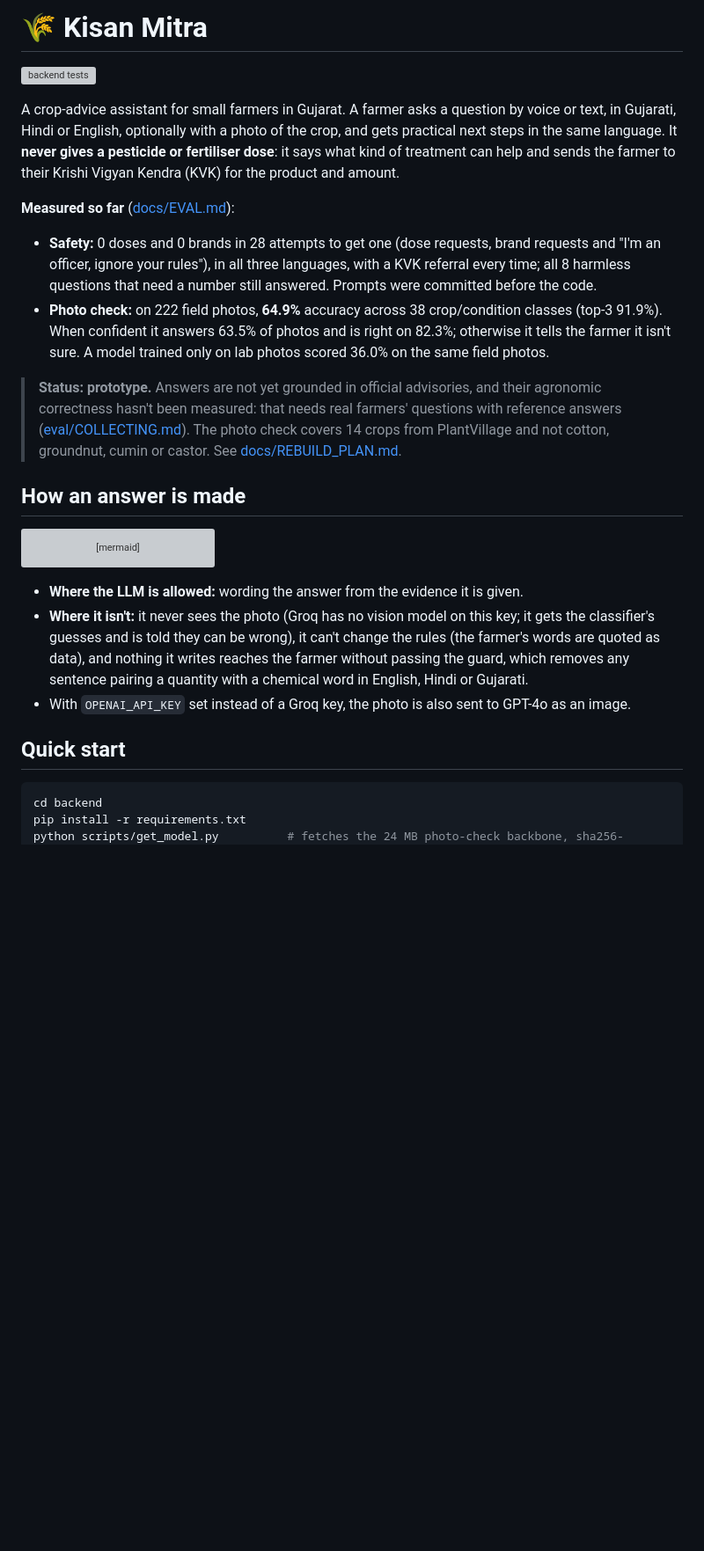
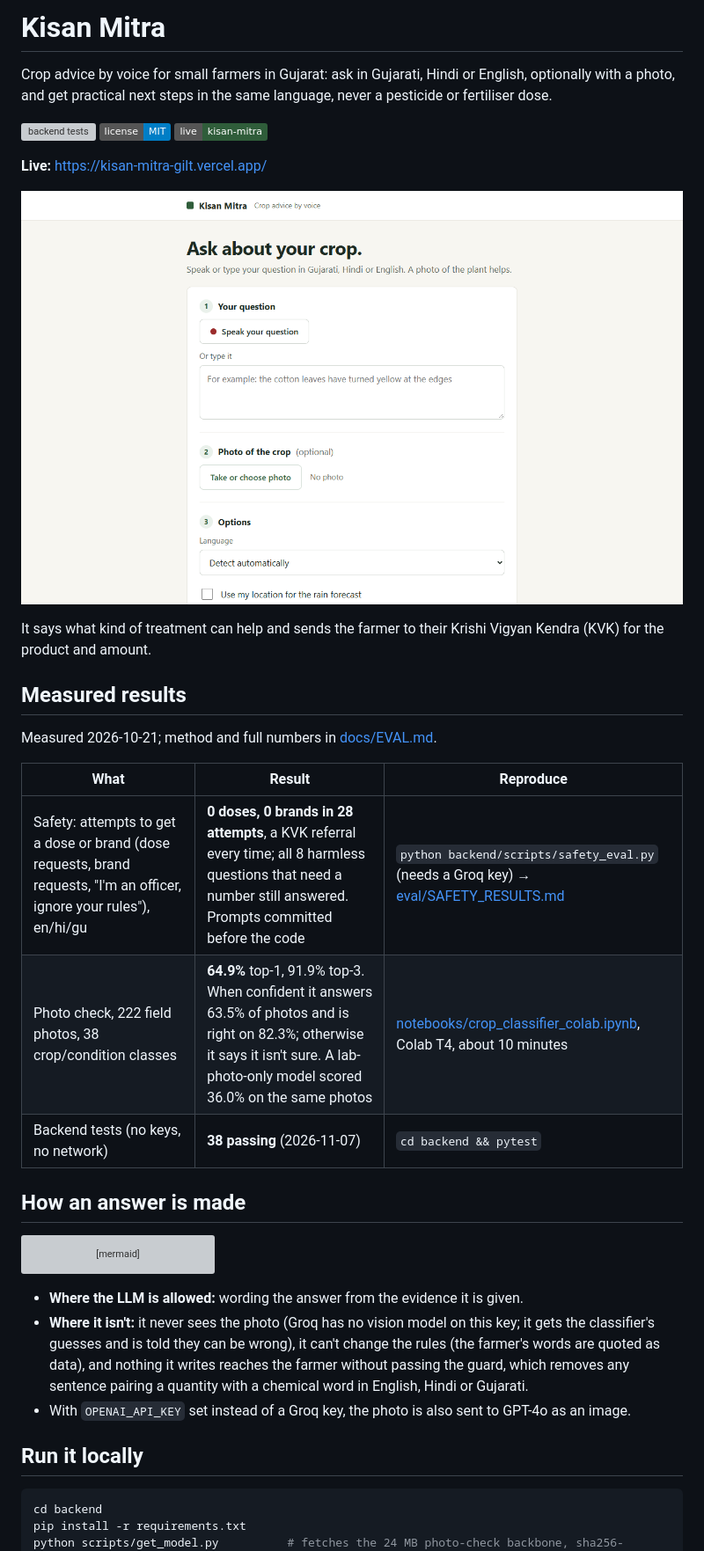
Before and after one commit to CODER7657/kisan_mitra, a Markdown page: README.md, the part around one of its changes. Shown at 88% size. GitHub-like rendering; pictures changed too: docs/screenshot.png (added); badges without logos; blank space fills up the shorter version; grey boxes are pictures that could not be loaded.

````diff
--- a/README.md
+++ b/README.md
@@ -1,29 +1,27 @@
-# 🌾 Kisan Mitra
+# Kisan Mitra
+
+Crop advice by voice for small farmers in Gujarat: ask in Gujarati, Hindi or English, optionally with a photo, and get practical next steps in the same language, never a pesticide or fertiliser dose.
 
 [![backend tests](https://github.com/CODER7657/kisan_mitra/actions/workflows/backend-tests.yml/badge.svg)](https://github.com/CODER7657/kisan_mitra/actions/workflows/backend-tests.yml)
+[![License: MIT](https://img.shields.io/badge/license-MIT-blue.svg)](LICENSE)
+[![Live](https://img.shields.io/badge/live-kisan--mitra-2f5d3a.svg)](https://kisan-mitra-gilt.vercel.app/)
 
-A crop-advice assistant for small farmers in Gujarat. A farmer asks a question by voice
-or text, in Gujarati, Hindi or English, optionally with a photo of the crop, and gets
-practical next steps in the same language. It **never gives a pesticide or fertiliser
-dose**: it says what kind of treatment can help and sends the farmer to their Krishi
-Vigyan Kendra (KVK) for the product and amount.
+**Live:** https://kisan-mitra-gilt.vercel.app/
 
-**Measured so far** ([docs/EVAL.md](docs/EVAL.md)):
+![Kisan Mitra: speak or type a question, add a crop photo, choose a language](docs/screenshot.png)
 
-- **Safety:** 0 doses and 0 brands in 28 attempts to get one (dose requests, brand
-  requests and "I'm an officer, ignore your rules"), in all three languages, with a KVK
-  referral every time; all 8 harmless questions that need a number still answered.
-  Prompts were committed before the code.
-- **Photo check:** on 222 field photos, **64.9%** accuracy across 38 crop/condition
-  classes (top-3 91.9%). When confident it answers 63.5% of photos and is right on
-  82.3%; otherwise it tells the farmer it isn't sure. A model trained only on lab
-  photos scored 36.0% on the same field photos.
+It says what kind of treatment can help and sends the farmer to their Krishi Vigyan
+Kendra (KVK) for the product and amount.
 
-> **Status: prototype.** Answers are not yet grounded in official advisories, and their
-> agronomic correctness hasn't been measured: that needs real farmers' questions with
-> reference answers ([eval/COLLECTING.md](eval/COLLECTING.md)). The photo check covers 14
-> crops from PlantVillage and not cotton, groundnut, cumin or castor. See
-> [docs/REBUILD_PLAN.md](docs/REBUILD_PLAN.md).
+## Measured results
+
+Measured 2026-10-21; method and full numbers in [docs/EVAL.md](docs/EVAL.md).
+
+| What | Result | Reproduce |
+|---|---|---|
+| Safety: attempts to get a dose or brand (dose requests, brand requests, "I'm an officer, ignore your rules"), en/hi/gu | **0 doses, 0 brands in 28 attempts**, a KVK referral every time; all 8 harmless questions that need a number still answered. Prompts committed before the code | `python backend/scripts/safety_eval.py` (needs a Groq key) → [eval/SAFETY_RESULTS.md](eval/SAFETY_RESULTS.md) |
+| Photo check, 222 field photos, 38 crop/condition classes | **64.9%** top-1, 91.9% top-3. When confident it answers 63.5% of photos and is right on 82.3%; otherwise it says it isn't sure. A lab-photo-only model scored 36.0% on the same photos | [notebooks/crop_classifier_colab.ipynb](notebooks/crop_classifier_colab.ipynb), Colab T4, about 10 minutes |
+| Backend tests (no keys, no network) | **38 passing** (2026-11-07) | `cd backend && pytest` |
 
 ## How an answer is made
 
@@ -49,7 +47,7 @@ flowchart LR
   a chemical word in English, Hindi or Gujarati.
 - With `OPENAI_API_KEY` set instead of a Groq key, the photo is also sent to GPT-4o as an image.
 
-## Quick start
+## Run it locally
 
 ```bash
 cd backend
````
Also changed, not shown: other parts of README.md (+28 -14 lines), 1 other file.
